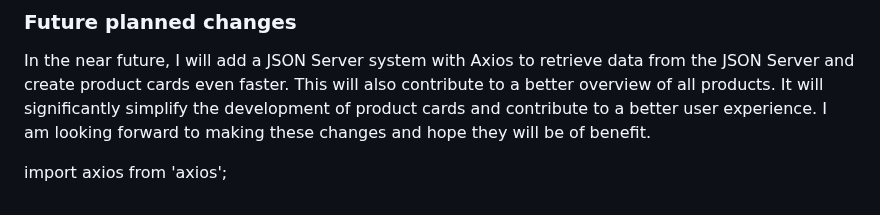
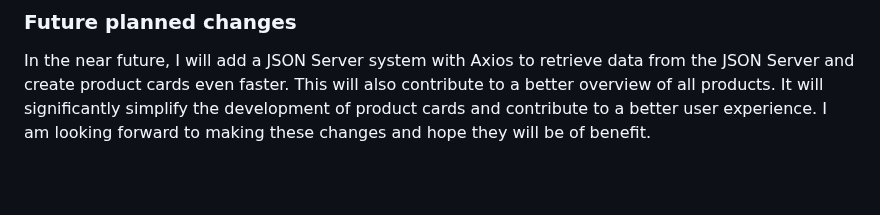
Before and after one commit to CmdWolffeOfficial/shop-design, a Markdown page: README.md, the part around the change. Rendered like a GitHub page; blank space fills up the shorter version.

```diff
--- a/README.md
+++ b/README.md
@@ -67,6 +67,3 @@ Important changes will be noted here in the future. Currently, there are no majo
 ### Future planned changes
 
 In the near future, I will add a JSON Server system with Axios to retrieve data from the JSON Server and create product cards even faster. This will also contribute to a better overview of all products. It will significantly simplify the development of product cards and contribute to a better user experience. I am looking forward to making these changes and hope they will be of benefit.
-
-
-import axios from 'axios';
```
